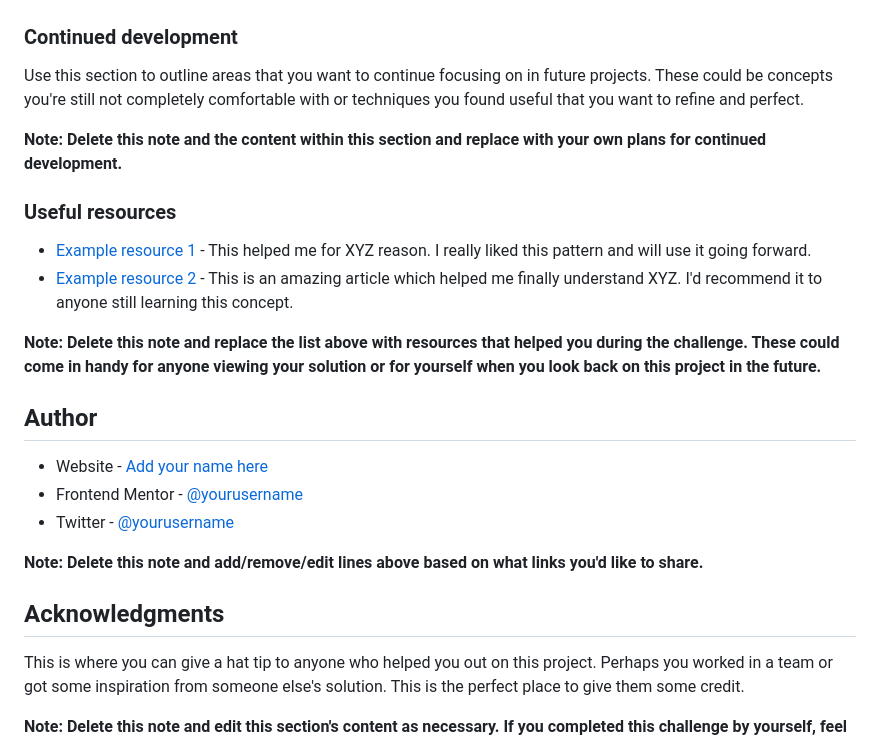
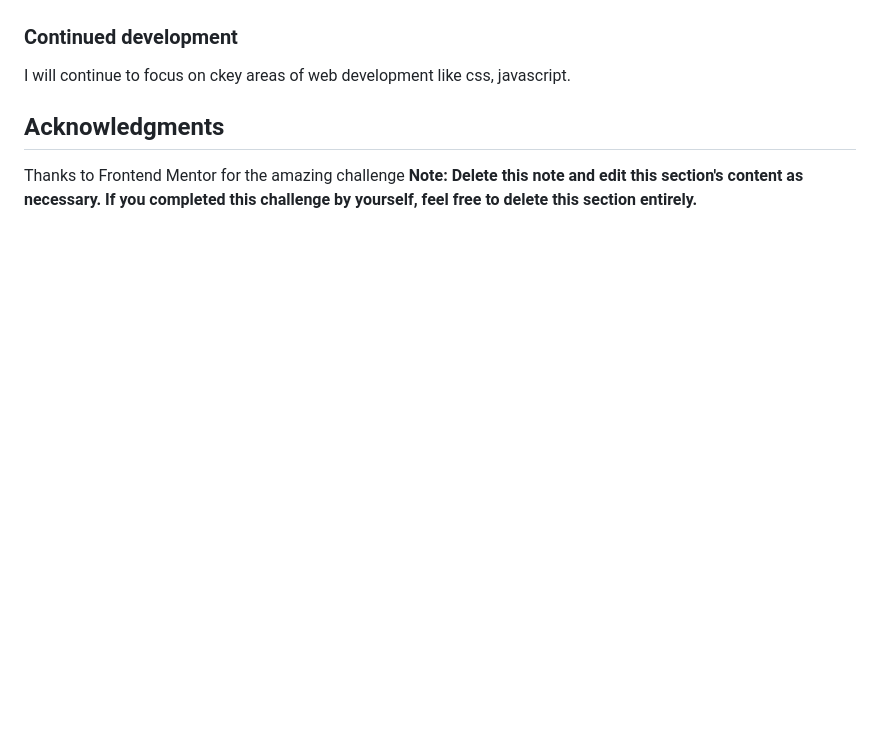
Before and after one commit to duckdoe/qr-code-component-main, a Markdown page: README-template.md, the part around one of its changes. GitHub-like rendering; blank space fills up the shorter version.

```diff
--- a/README-template.md
+++ b/README-template.md
@@ -77,27 +33,9 @@ If you want more help with writing markdown, we'd recommend checking out [The Ma
 
 ### Continued development
 
-Use this section to outline areas that you want to continue focusing on in future projects. These could be concepts you're still not completely comfortable with or techniques you found useful that you want to refine and perfect.
-
-**Note: Delete this note and the content within this section and replace with your own plans for continued development.**
-
-### Useful resources
-
-- [Example resource 1](https://www.example.com) - This helped me for XYZ reason. I really liked this pattern and will use it going forward.
-- [Example resource 2](https://www.example.com) - This is an amazing article which helped me finally understand XYZ. I'd recommend it to anyone still learning this concept.
-
-**Note: Delete this note and replace the list above with resources that helped you during the challenge. These could come in handy for anyone viewing your solution or for yourself when you look back on this project in the future.**
-
-## Author
-
-- Website - [Add your name here](https://www.your-site.com)
-- Frontend Mentor - [@yourusername](https://www.frontendmentor.io/profile/yourusername)
-- Twitter - [@yourusername](https://www.twitter.com/yourusername)
-
-**Note: Delete this note and add/remove/edit lines above based on what links you'd like to share.**
+I will continue to focus on ckey areas of web development like css, javascript.
 
 ## Acknowledgments
 
-This is where you can give a hat tip to anyone who helped you out on this project. Perhaps you worked in a team or got some inspiration from someone else's solution. This is the perfect place to give them some credit.
-
+Thanks to Frontend Mentor for the amazing challenge
 **Note: Delete this note and edit this section's content as necessary. If you completed this challenge by yourself, feel free to delete this section entirely.**
```
Also changed, not shown: other parts of README-template.md (+3 -47 lines), design/desktop-design.jpg (deleted), design/mobile-design.jpg (deleted), image.png (added), 1 other file.
